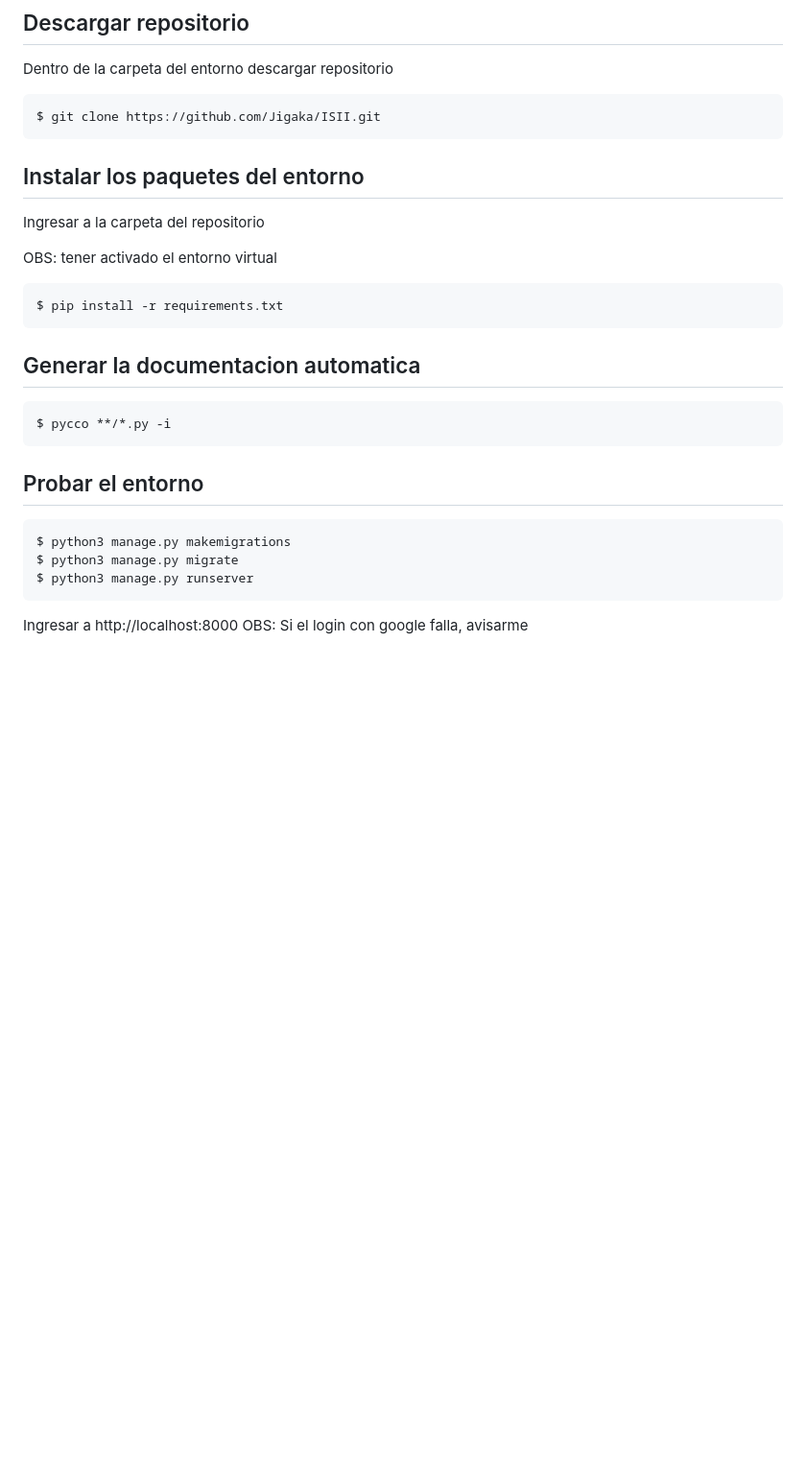
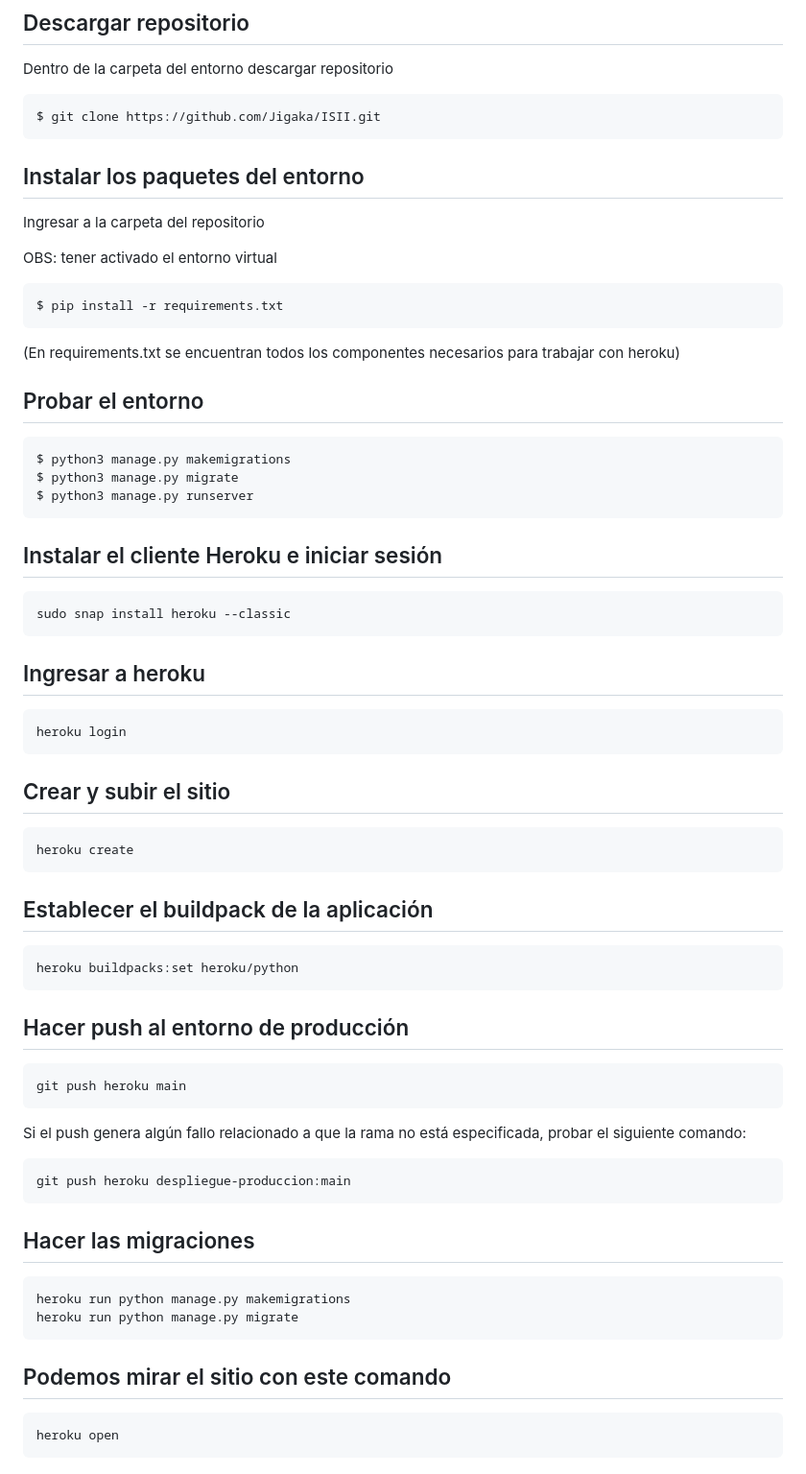
Before and after one commit to Jigaka/ISII, a Markdown page: README.md, the part around the change printed below. Shown: that part at 96% size. Rendered like a GitHub page; blank space fills up the shorter version.

Commit message:
README actualizado

````diff
--- a/README.md
+++ b/README.md
@@ -31,6 +42,7 @@ Dentro de la carpeta del entorno descargar repositorio
 ```shell
 $ git clone https://github.com/Jigaka/ISII.git
 ```
+
 ## Instalar los paquetes del entorno
 Ingresar a la carpeta del repositorio
 
@@ -38,15 +50,52 @@ OBS: tener activado el entorno virtual
 ```shell
 $ pip install -r requirements.txt
 ```
-## Generar la documentacion automatica
-```shell
-$ pycco **/*.py -i
-```
+(En requirements.txt se encuentran todos los componentes necesarios para trabajar con heroku)
+
 ## Probar el entorno
 ```shell
 $ python3 manage.py makemigrations
 $ python3 manage.py migrate
 $ python3 manage.py runserver
 ```
-Ingresar a http://localhost:8000
-OBS: Si el login con google falla, avisarme
+
+## Instalar el cliente Heroku e iniciar sesión
+```
+sudo snap install heroku --classic
+```
+
+## Ingresar a heroku
+```
+heroku login
+```
+
+## Crear y subir el sitio
+```
+heroku create
+```
+
+## Establecer el buildpack de la aplicación
+```
+heroku buildpacks:set heroku/python
+```
+
+## Hacer push al entorno de producción
+```
+git push heroku main
+```
+
+Si el push genera algún fallo relacionado a que la rama no está especificada, probar el siguiente comando:
+```
+git push heroku despliegue-produccion:main
+```
+
+## Hacer las migraciones
+```
+heroku run python manage.py makemigrations
+heroku run python manage.py migrate
+```
+
+## Podemos mirar el sitio con este comando
+```
+heroku open
+```
````
Also changed, not shown: other parts of README.md (+11 -0 lines), readme-files/error-login-sso.png (added).
